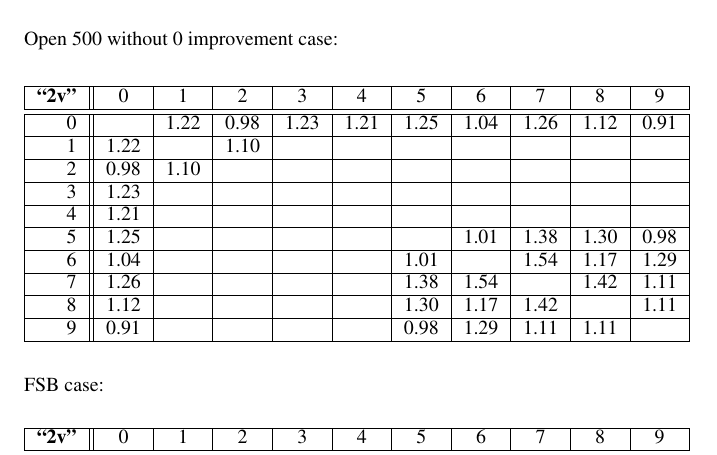
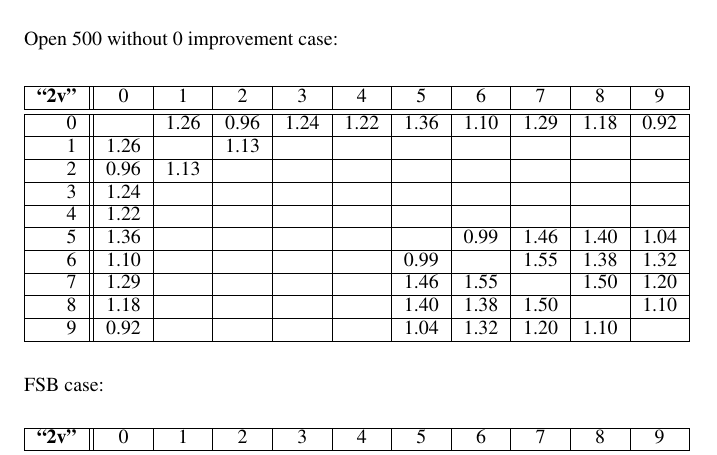
Before and after one commit to blaisegenest/vericompensate, a LaTeX document (AAAI2026/Sup.tex, which reads AAAI2026/moreexp.tex): part of page 6 of 6, cut so that both start at the same text. Compiled offline with pdfLaTeX.

Commit message:
correct the table

```diff
--- a/AAAI2026/moreexp.tex
+++ b/AAAI2026/moreexp.tex
@@ -325,16 +325,16 @@ Last, for the pipe system in Table \ref{table.pipe}, we report for the "standard
 
 	\begin{tabular}{|r||c|c|c|c|c|c|c|c|c|c|}\hline
 		{\bf "2v"} & 0 & 1 & 2 & 3 & 4 & 5 & 6 & 7 & 8 & 9 \\\hline\hline
-0 & &1.22 &0.98 &1.23 &1.21 &1.25 &1.04 &1.26 &1.12 &0.91  \\\hline
-1 &1.22 & &1.10 & & & & & & &  \\\hline
-2 &0.98 &1.10 & & & & & & & &  \\\hline
-3 &1.23 & & & & & & & & &  \\\hline
-4 &1.21 & & & & & & & & &  \\\hline
-5 &1.25 & & & & & &1.01 &1.38 &1.30 &0.98  \\\hline
-6 &1.04 & & & & &1.01 & &1.54 &1.17 &1.29  \\\hline
-7 &1.26 & & & & &1.38 &1.54 & &1.42 &1.11  \\\hline
-8 &1.12 & & & & &1.30 &1.17 &1.42 & &1.11  \\\hline
-9 &0.91 & & & & &0.98 &1.29 &1.11 &1.11 &  \\\hline
+0 & &1.26 &0.96 &1.24 &1.22 &1.36 &1.10 &1.29 &1.18 &0.92  \\\hline
+1 &1.26 & &1.13 & & & & & & &  \\\hline
+2 &0.96 &1.13 & & & & & & & &  \\\hline
+3 &1.24 & & & & & & & & &  \\\hline
+4 &1.22 & & & & & & & & &  \\\hline
+5 &1.36 & & & & & &0.99 &1.46 &1.40 &1.04  \\\hline
+6 &1.10 & & & & &0.99 & &1.55 &1.38 &1.32  \\\hline
+7 &1.29 & & & & &1.46 &1.55 & &1.50 &1.20  \\\hline
+8 &1.18 & & & & &1.40 &1.38 &1.50 & &1.10  \\\hline
+9 &0.92 & & & & &1.04 &1.32 &1.20 &1.10 &  \\\hline
 	\end{tabular}
 
 	\vspace{0.6cm}
```
